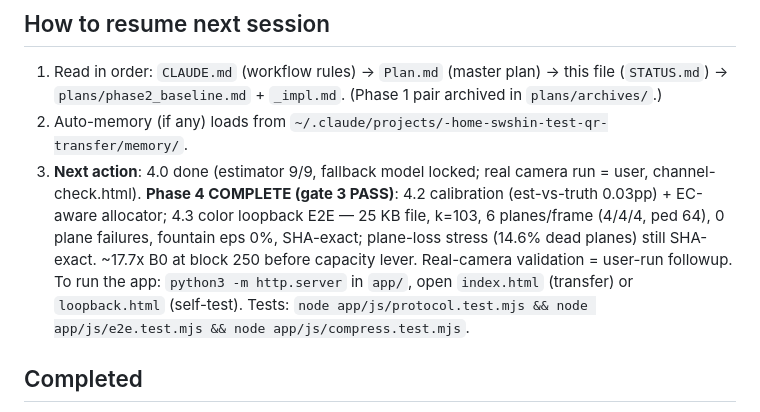
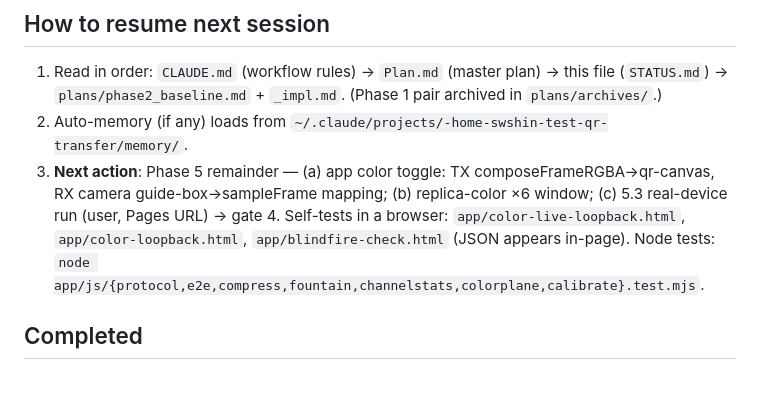
Before and after one commit to twinace98/qr-transfer, a Markdown page: STATUS.md, the part around the change. Rendered like a GitHub page; blank space fills up the shorter version.

Commit message:
docs: fix stale next-action in STATUS
Co-Authored-By: Claude Opus 4.8 <noreply@anthropic.com>
Claude-Session: https://claude.ai/code/session_01KfjELFyXvUvhuHVoQtBGup

```diff
--- a/STATUS.md
+++ b/STATUS.md
@@ -15,7 +15,11 @@
 
 1. Read in order: `CLAUDE.md` (workflow rules) → `Plan.md` (master plan) → this file (`STATUS.md`) → `plans/phase2_baseline.md` + `_impl.md`. (Phase 1 pair archived in `plans/archives/`.)
 2. Auto-memory (if any) loads from `~/.claude/projects/-home-swshin-test-qr-transfer/memory/`.
-3. **Next action**: 4.0 done (estimator 9/9, fallback model locked; real camera run = user, channel-check.html). **Phase 4 COMPLETE (gate 3 PASS)**: 4.2 calibration (est-vs-truth 0.03pp) + EC-aware allocator; 4.3 color loopback E2E — 25 KB file, k=103, 6 planes/frame (4/4/4, ped 64), 0 plane failures, fountain eps 0%, SHA-exact; plane-loss stress (14.6% dead planes) still SHA-exact. ~17.7x B0 at block 250 before capacity lever. Real-camera validation = user-run followup. To run the app: `python3 -m http.server` in `app/`, open `index.html` (transfer) or `loopback.html` (self-test). Tests: `node app/js/protocol.test.mjs && node app/js/e2e.test.mjs && node app/js/compress.test.mjs`.
+3. **Next action**: Phase 5 remainder — (a) app color toggle: TX composeFrameRGBA→qr-canvas,
+   RX camera guide-box→sampleFrame mapping; (b) replica-color ×6 window; (c) 5.3 real-device
+   run (user, Pages URL) → gate 4. Self-tests in a browser: `app/color-live-loopback.html`,
+   `app/color-loopback.html`, `app/blindfire-check.html` (JSON appears in-page).
+   Node tests: `node app/js/{protocol,e2e,compress,fountain,channelstats,colorplane,calibrate}.test.mjs`.
 
 ## Completed
 
```
